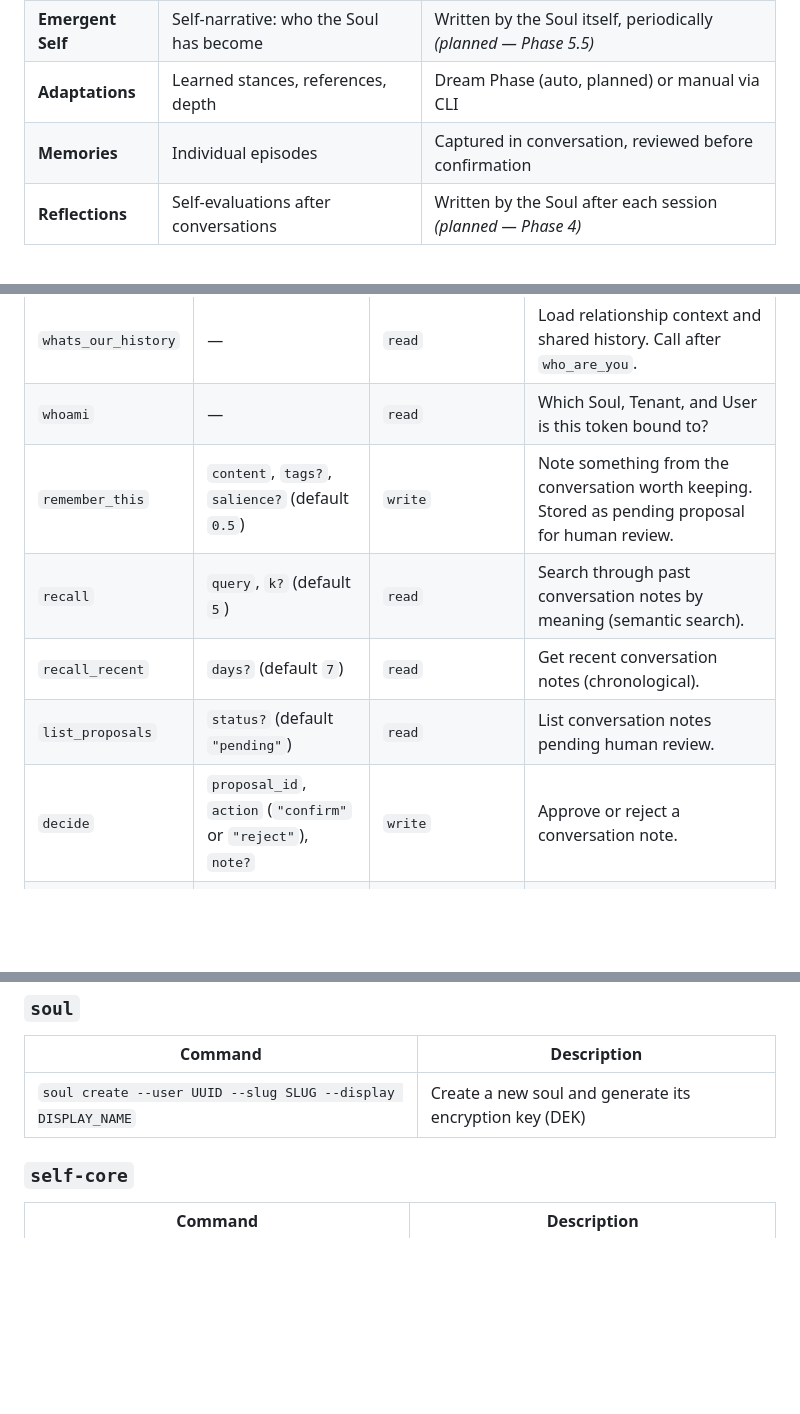
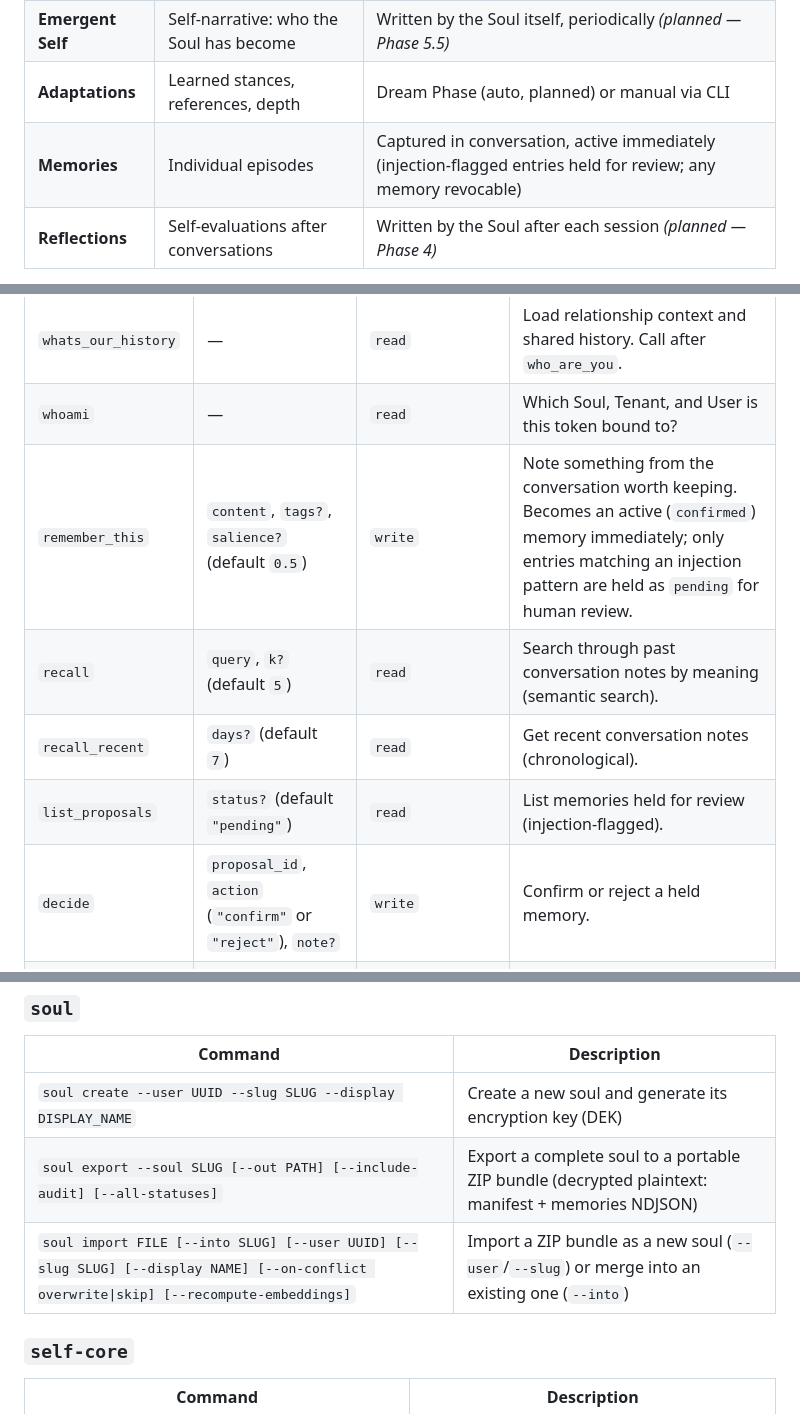
Before and after one commit to carstenrossi/soulservice, a Markdown page: docs/functional-overview.md, 3 parts joined by grey strips. Drawn GitHub-style; blank space fills up the shorter version.

```diff
--- a/docs/functional-overview.md
+++ b/docs/functional-overview.md
@@ -17,7 +17,7 @@ Soulservice is an MCP-based platform that embodies persistent AI personalities
 | **Self Core** | Values, voice, prohibitions, origin | Only by human, explicitly |
 | **Emergent Self** | Self-narrative: who the Soul has become | Written by the Soul itself, periodically *(planned — Phase 5.5)* |
 | **Adaptations** | Learned stances, references, depth | Dream Phase (auto, planned) or manual via CLI |
-| **Memories** | Individual episodes | Captured in conversation, reviewed before confirmation |
+| **Memories** | Individual episodes | Captured in conversation, active immediately (injection-flagged entries held for review; any memory revocable) |
 | **Reflections** | Self-evaluations after conversations | Written by the Soul after each session *(planned — Phase 4)* |
 
 The Self Core is immutable for the Soul itself — a human designer writes it. Adaptations, memories, facts, and properties are the operational layers available today (Phases 1–3).
@@ -32,11 +32,11 @@ Source: `@mcp.tool()` functions in `src/soulservice/mcp/server.py`.
 | `who_are_you` | — | `read` | Load the character profile for this session (Self Core + Adaptations). Call first. |
 | `whats_our_history` | — | `read` | Load relationship context and shared history. Call after `who_are_you`. |
 | `whoami` | — | `read` | Which Soul, Tenant, and User is this token bound to? |
-| `remember_this` | `content`, `tags?`, `salience?` (default `0.5`) | `write` | Note something from the conversation worth keeping. Stored as pending proposal for human review. |
+| `remember_this` | `content`, `tags?`, `salience?` (default `0.5`) | `write` | Note something from the conversation worth keeping. Becomes an active (`confirmed`) memory immediately; only entries matching an injection pattern are held as `pending` for human review. |
 | `recall` | `query`, `k?` (default `5`) | `read` | Search through past conversation notes by meaning (semantic search). |
 | `recall_recent` | `days?` (default `7`) | `read` | Get recent conversation notes (chronological). |
-| `list_proposals` | `status?` (default `"pending"`) | `read` | List conversation notes pending human review. |
-| `decide` | `proposal_id`, `action` (`"confirm"` or `"reject"`), `note?` | `write` | Approve or reject a conversation note. |
+| `list_proposals` | `status?` (default `"pending"`) | `read` | List memories held for review (injection-flagged). |
+| `decide` | `proposal_id`, `action` (`"confirm"` or `"reject"`), `note?` | `write` | Confirm or reject a held memory. |
 | `learn_fact` | `category`, `key`, `value`, `confidence?` (default `1.0`) | `write` | Store or update a structured fact (e.g. user preferences, known context). |
 | `get_facts` | `category?` | `read` | Retrieve stored facts, optionally filtered by category. |
 | `forget_fact` | `category`, `key` | `write` | Remove a stored fact that is no longer accurate (soft-delete). |
@@ -75,6 +75,8 @@ Source: `@click` commands in `src/soulservice/cli/main.py`. The CLI speaks direc
 | Command | Description |
 |---|---|
 | `soul create --user UUID --slug SLUG --display DISPLAY_NAME` | Create a new soul and generate its encryption key (DEK) |
+| `soul export --soul SLUG [--out PATH] [--include-audit] [--all-statuses]` | Export a complete soul to a portable ZIP bundle (decrypted plaintext: manifest + memories NDJSON) |
+| `soul import FILE [--into SLUG] [--user UUID] [--slug SLUG] [--display NAME] [--on-conflict overwrite\|skip] [--recompute-embeddings]` | Import a ZIP bundle as a new soul (`--user`/`--slug`) or merge into an existing one (`--into`) |
 
 ### `self-core`
 
```
Also changed, not shown: other parts of docs/functional-overview.md (+4 -2 lines), README.md (+10 -6 lines).
